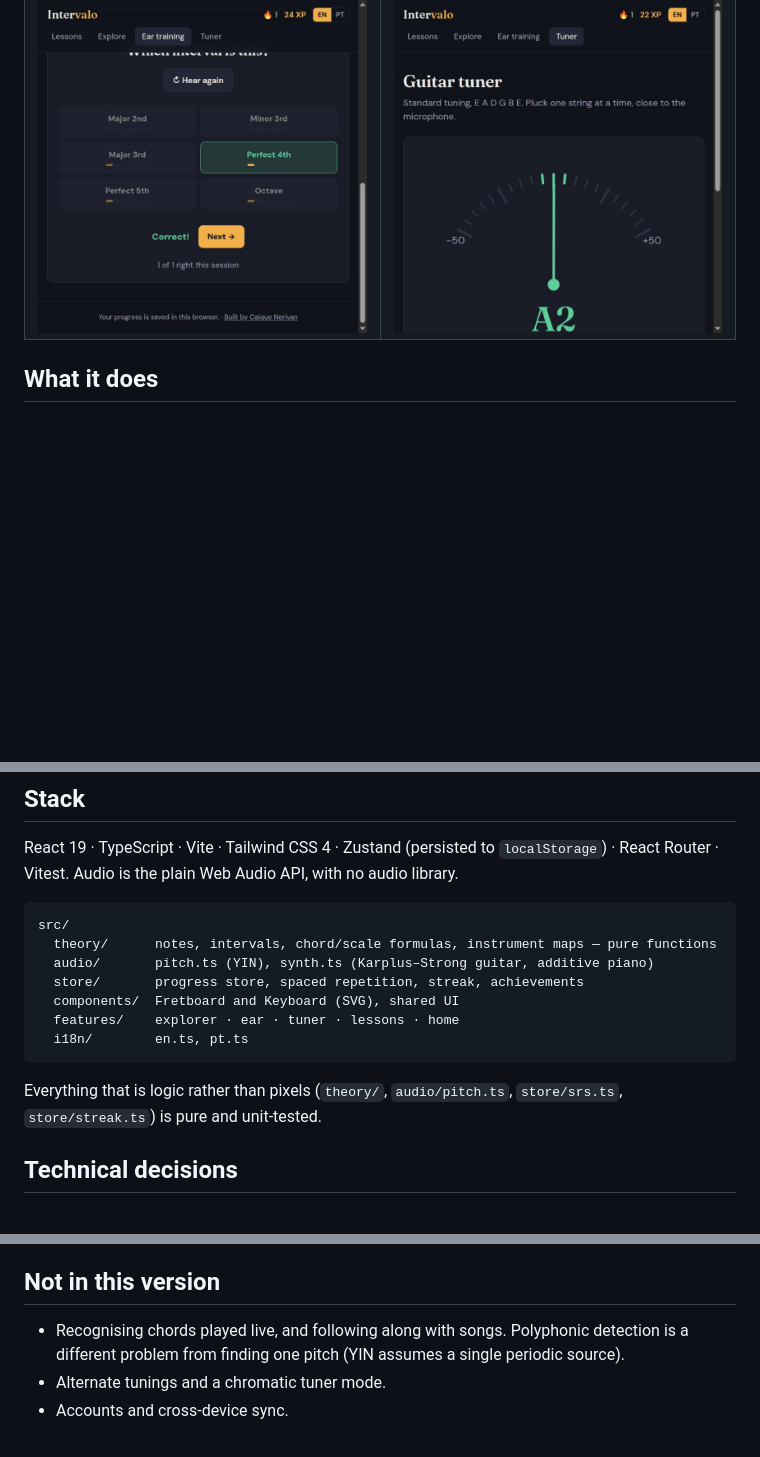
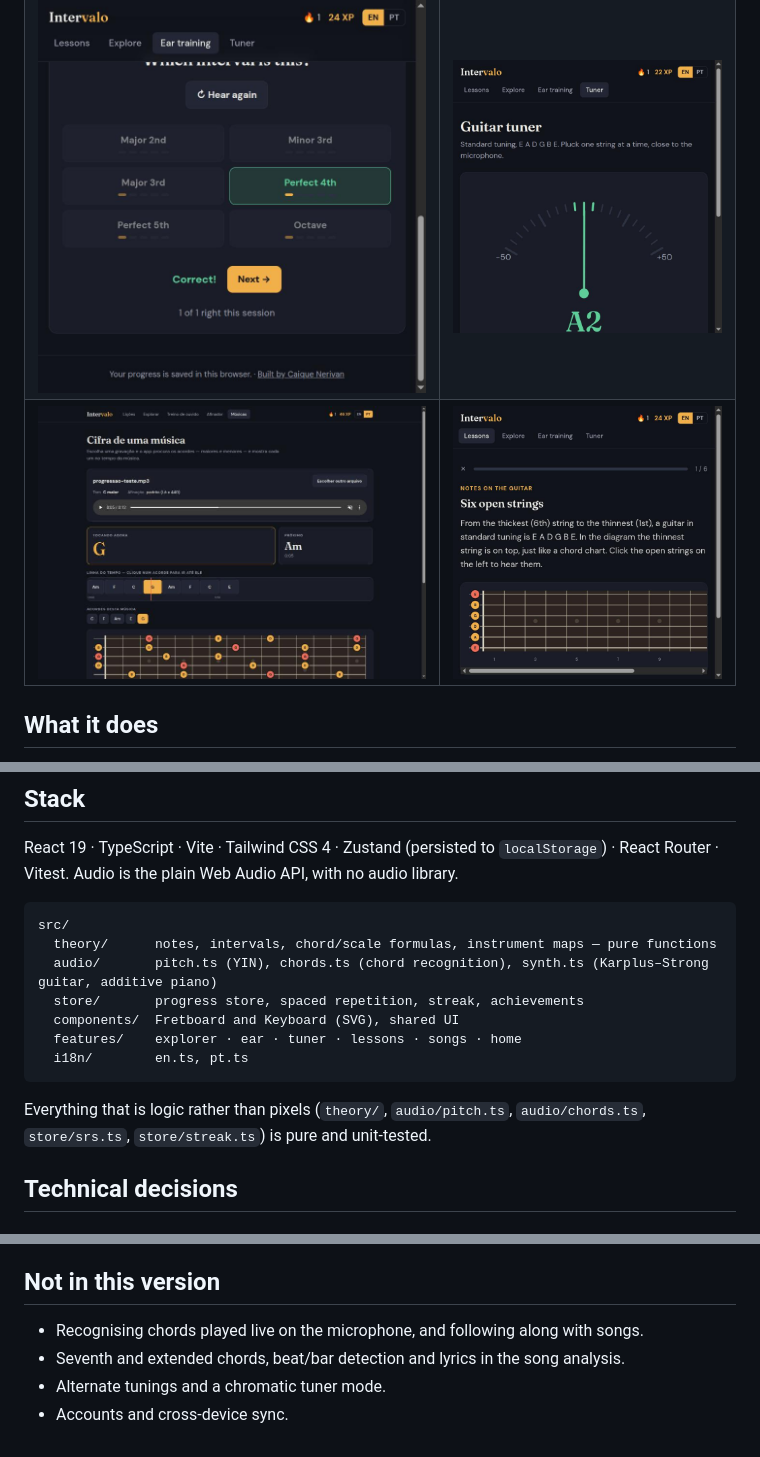
Before and after one commit to caiquenerivan/intervalo, a Markdown page: README.md, 3 parts joined by grey strips. Drawn GitHub-style; pictures changed too: docs/songs.jpg (added); blank space fills up the shorter version.

````diff
--- a/README.md
+++ b/README.md
@@ -9,6 +9,7 @@ No account, no backend: everything runs on the device, including the microphone
 |---|---|
 | ![Home](docs/home.jpg) | ![Chord and scale explorer](docs/explore.jpg) |
 | ![Ear training](docs/ear-training.jpg) | ![Tuner](docs/tuner.jpg) |
+| ![Chords from a song](docs/songs.jpg) | ![Lesson](docs/lesson.jpg) |
 
 ## What it does
 
@@ -39,14 +41,14 @@ React 19 · TypeScript · Vite · Tailwind CSS 4 · Zustand (persisted to `local
 ```
 src/
   theory/      notes, intervals, chord/scale formulas, instrument maps — pure functions
-  audio/       pitch.ts (YIN), synth.ts (Karplus–Strong guitar, additive piano)
+  audio/       pitch.ts (YIN), chords.ts (chord recognition), synth.ts (Karplus–Strong guitar, additive piano)
   store/       progress store, spaced repetition, streak, achievements
   components/  Fretboard and Keyboard (SVG), shared UI
-  features/    explorer · ear · tuner · lessons · home
+  features/    explorer · ear · tuner · lessons · songs · home
   i18n/        en.ts, pt.ts
 ```
 
-Everything that is logic rather than pixels (`theory/`, `audio/pitch.ts`, `store/srs.ts`, `store/streak.ts`) is pure and unit-tested.
+Everything that is logic rather than pixels (`theory/`, `audio/pitch.ts`, `audio/chords.ts`, `store/srs.ts`, `store/streak.ts`) is pure and unit-tested.
 
 ## Technical decisions
 
@@ -98,6 +117,7 @@ Chords and scales are spelled with sharps or flats according to the key signatur
 
 ## Not in this version
 
-- Recognising chords played live, and following along with songs. Polyphonic detection is a different problem from finding one pitch (YIN assumes a single periodic source).
+- Recognising chords played live on the microphone, and following along with songs.
+- Seventh and extended chords, beat/bar detection and lyrics in the song analysis.
 - Alternate tunings and a chromatic tuner mode.
 - Accounts and cross-device sync.
````
Also changed, not shown: other parts of README.md (+18 -0 lines), 8 other files.
